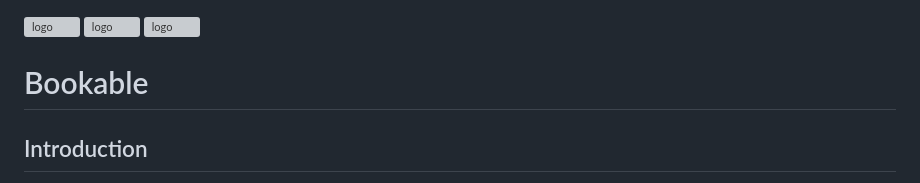
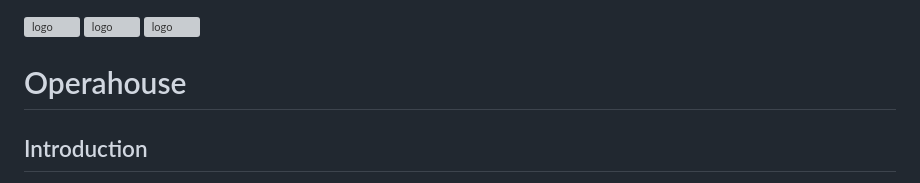
Before and after one commit to Mahammedjawaad6/Operahouse, a Markdown page: README.md, the part around the change. Rendered like a GitHub page; grey boxes are pictures that could not be loaded.

```diff
--- a/README.md
+++ b/README.md
@@ -1,7 +1,7 @@
 ![logo](https://github.com/GurdeepSingh-767/bookable/blob/main/screenshots/Final_Bookable.png)
 ![logo](https://github.com/GurdeepSingh-767/bookable/blob/main/screenshots/img7.png)
 ![logo](https://github.com/GurdeepSingh-767/bookable/blob/main/screenshots/img3.png)
-# Bookable
+# Operahouse
 ## Introduction
 
 Operahouse is a Desktop application developed for people or venue owners, venue owners can signup and list their venues on the application and customers can book venues online for their event as per their desire. This makes simple and easy for customers to book a venue for event with ease and comfort, wihtout visiting the actual place.
```
